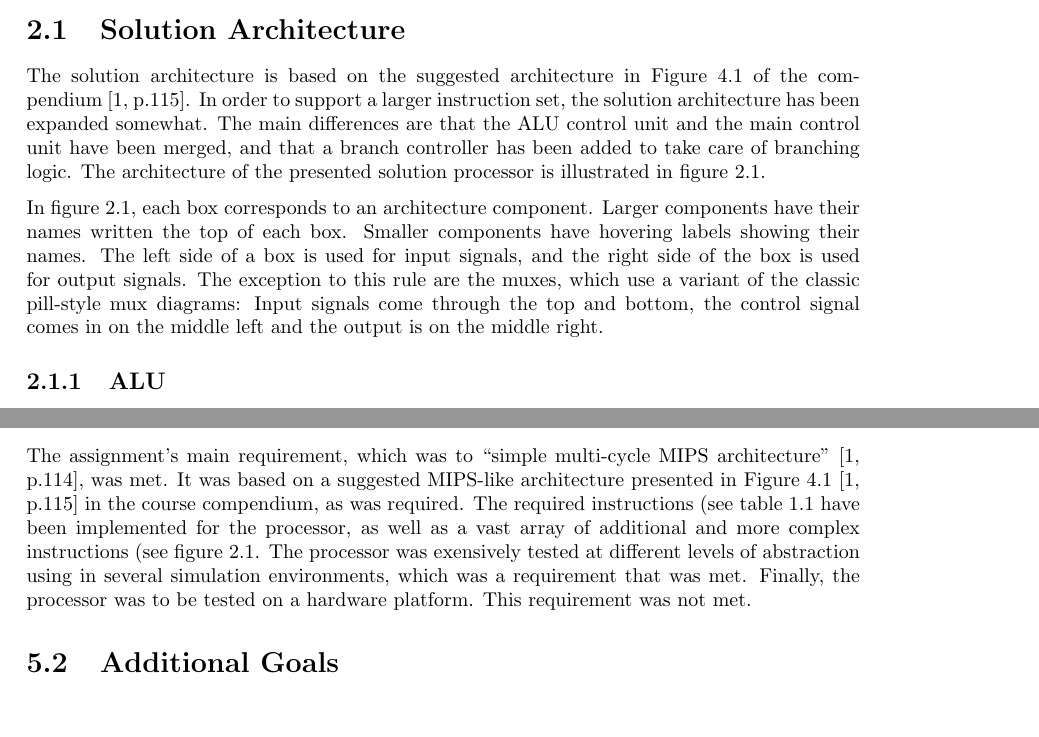
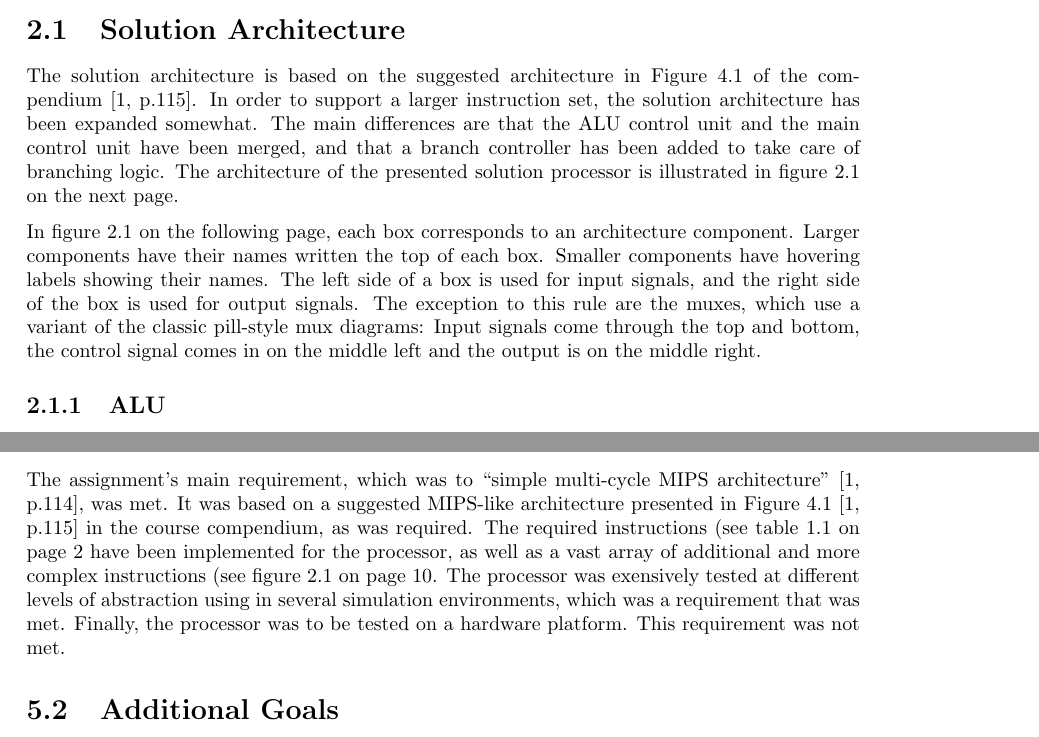
Before and after one commit to dmkons/reports, a LaTeX thesis (01/report.tex, which reads 01/discussion/discussion.tex, 01/solution/solution-architecture/solution-architecture.tex): two parts of pages 11 and 23 of 27, joined at a grey line, cut so that both start at the same text, the shorter picture padded with empty space. Compiled offline with pdfLaTeX.

Commit message:
Change \ref to \vref

```diff
--- a/01/discussion/discussion.tex
+++ b/01/discussion/discussion.tex
@@ -4,7 +4,7 @@ This chapter discusses the performance and test results of the presented solutio
 
 The assignment's main requirement, which was to ``simple multi-cycle MIPS architecture''~\cite[p.114]{compendium}, was met.
 It was based on a suggested MIPS-like architecture presented in Figure 4.1~\cite[p.115]{compendium} in the course compendium, as was required.
-The required instructions (see table \ref{table:required-instructions} have been implemented for the processor, as well as a vast array of additional and more complex instructions (see figure \ref{table:implemented-instructions}.
+The required instructions (see table \vref{table:required-instructions} have been implemented for the processor, as well as a vast array of additional and more complex instructions (see figure \vref{table:implemented-instructions}.
 The processor was exensively tested at different levels of abstraction using in several simulation environments, which was a requirement that was met.
 Finally, the processor was to be tested on a hardware platform.
 This requirement was not met.
--- a/01/solution/solution-architecture/solution-architecture.tex
+++ b/01/solution/solution-architecture/solution-architecture.tex
@@ -1,9 +1,9 @@
 The solution architecture is based on the suggested architecture in Figure 4.1 of the compendium~\cite[p.115]{compendium}.
 In order to support a larger instruction set, the solution architecture has been expanded somewhat.
 The main differences are that the ALU control unit and the main control unit have been merged, and that a branch controller has been added to take care of branching logic.
-The architecture of the presented solution processor is illustrated in figure \ref{figure:cpu-architecture}.
+The architecture of the presented solution processor is illustrated in figure \vref{figure:cpu-architecture}.
 
-In figure \ref{figure:cpu-architecture}, each box corresponds to an architecture component.
+In figure \vref{figure:cpu-architecture}, each box corresponds to an architecture component.
 Larger components have their names written the top of each box.
 Smaller components have hovering labels showing their names.
 The left side of a box is used for input signals, and the right side of the box is used for output signals.
```
Also changed, not shown: 01/introduction/introduction.tex (+1 -1 lines), 01/methodology/methodology.tex (+1 -1 lines), 01/solution/instruction-set.tex (+1 -1 lines), 01/solution/solution-architecture/control-unit.tex (+1 -1 lines).
